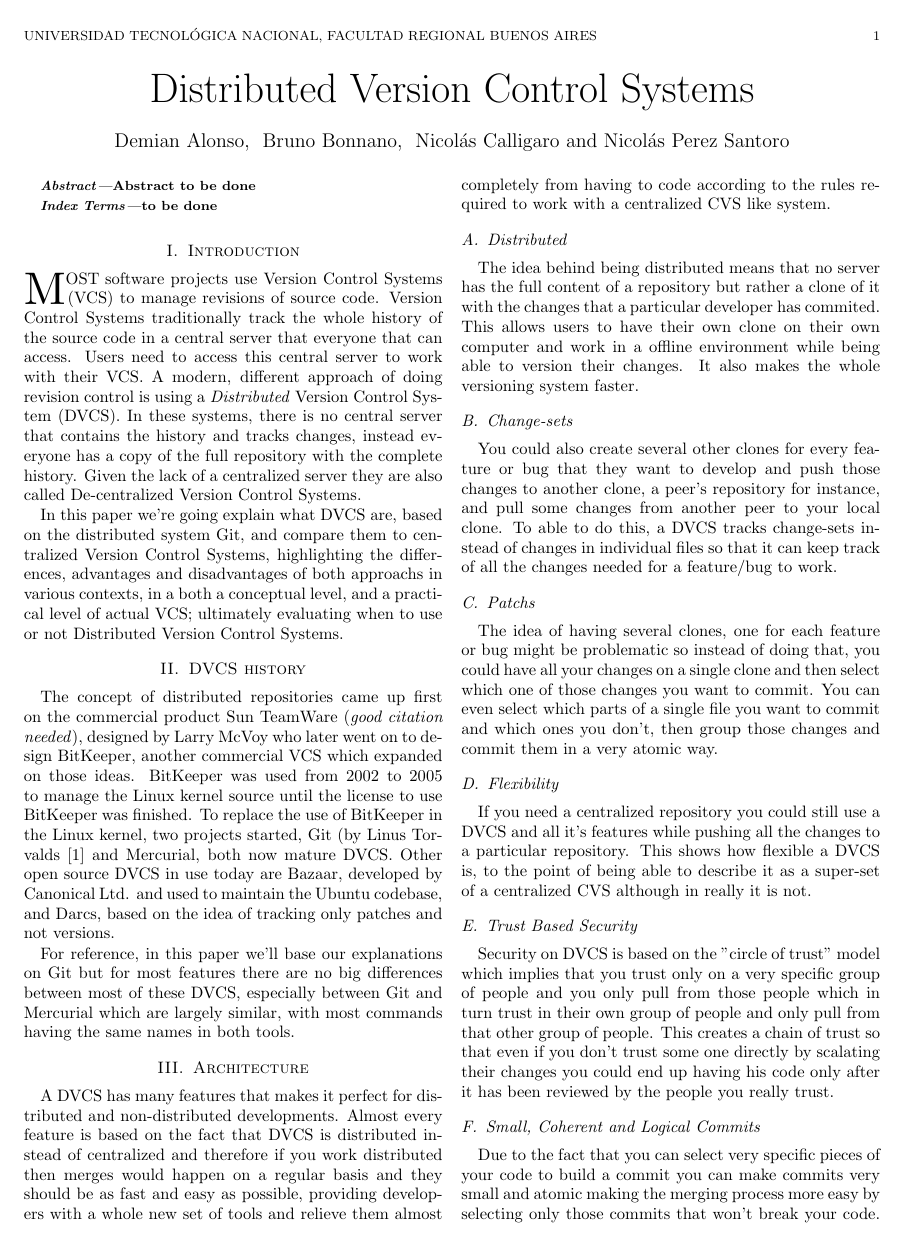
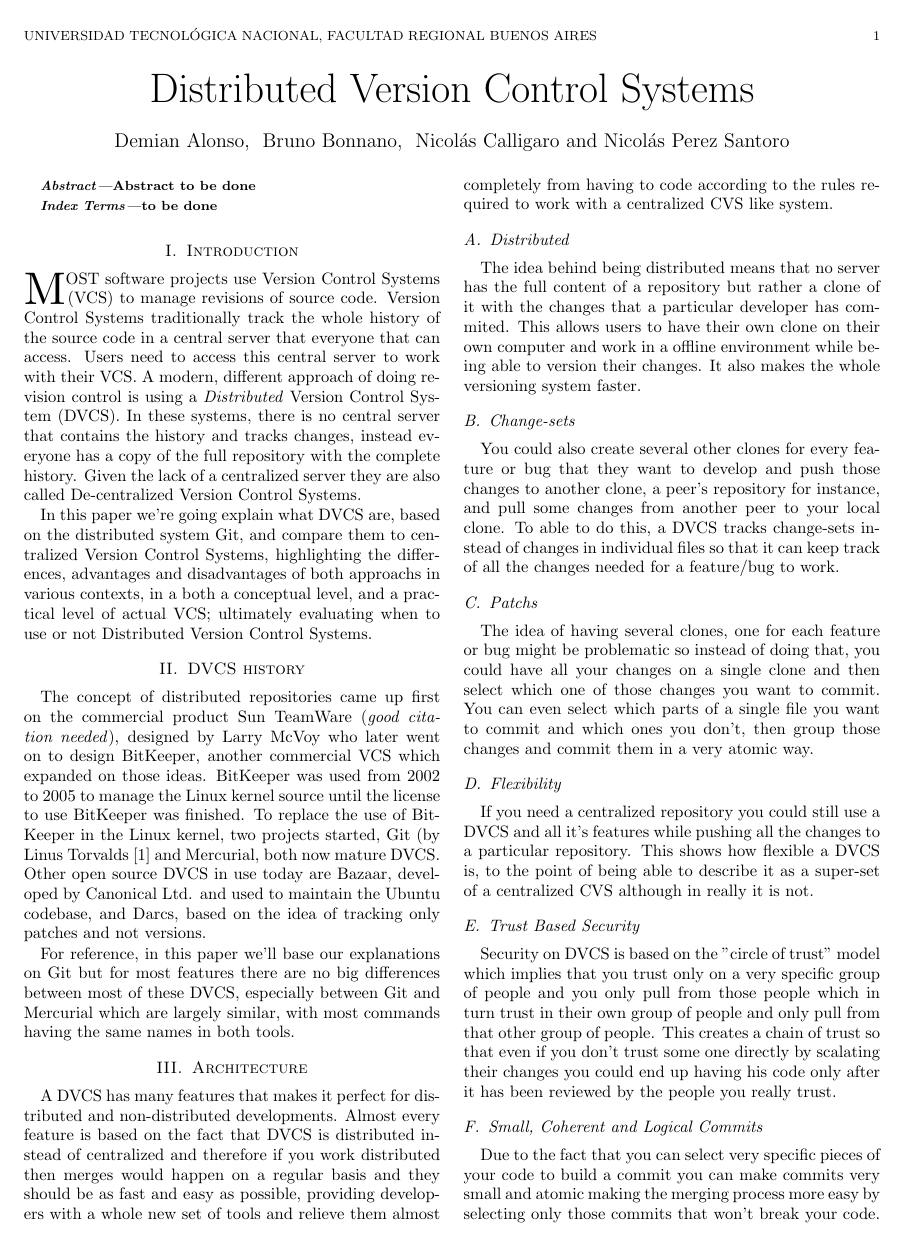
Before and after one commit to nicops/paperapit, a LaTeX paper (paper.tex): page 1 of 4. Compiled offline with pdfLaTeX.

Commit message:
Configurada la separacion entre columnas

```diff
--- a/paper.tex
+++ b/paper.tex
@@ -21,6 +21,9 @@
 	twoside,
         %invited,
 	]{ieee}
+
+
+\setlength{\columnsep}{5mm}
 
 \newcommand{\latexiie}{\LaTeX2{\Large$_\varepsilon$}}
 \usepackage{graphicx}
```
Also changed, not shown: paper.pdf, paper.tex (5 more changed lines).
